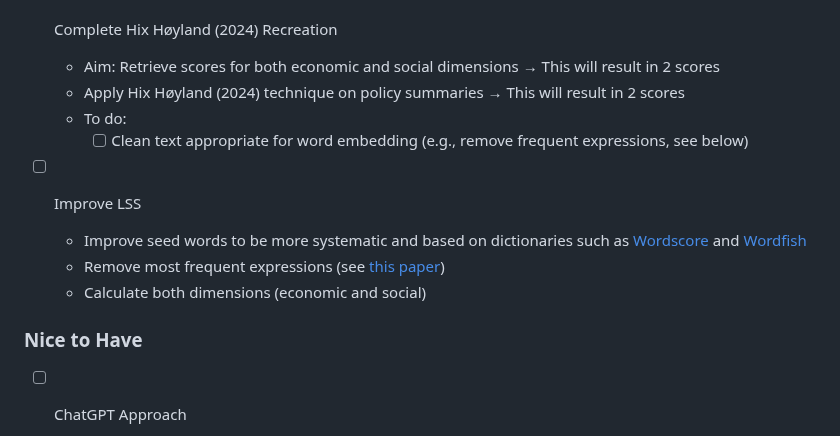
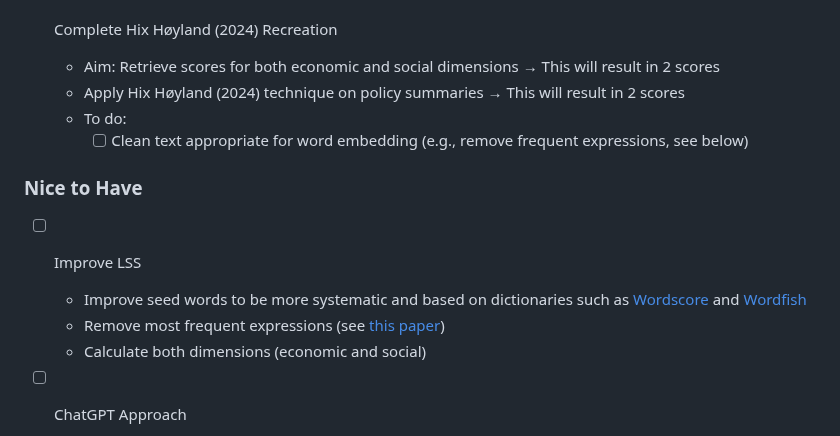
Before and after one commit to fabianaiolfi/eu-policy-feedback, a Markdown page: README.md, the part around the change. Drawn GitHub-style.

Commit message:
Correct importance levels

```diff
--- a/README.md
+++ b/README.md
@@ -13,12 +13,12 @@
   - To do:
 	  - [ ] Clean text appropriate for word embedding (e.g., remove frequent expressions, see below)
 
+### Nice to Have
 - [ ] Improve LSS
   - Improve seed words to be more systematic and based on dictionaries such as [Wordscore](https://tutorials.quanteda.io/machine-learning/wordscores/) and [Wordfish](https://tutorials.quanteda.io/machine-learning/wordfish/)
   - Remove most frequent expressions (see [this paper](https://www.dropbox.com/scl/fi/u1dpvjp9bzmgbmebuqfs9/word_embeddings_for_the_analysis_of_ideological_placement_in_parliamentary_corpora.pdf?rlkey=x3uam6ph6nywag1rlggcobhe4&dl=0))
   - Calculate both dimensions (economic and social)
 
-### Nice to Have
 - [ ] ChatGPT Approach
   - Compare policy summary, preamble (like Hix Høyland (2024)) and entire text to evaluate output
   - Approaches
```
